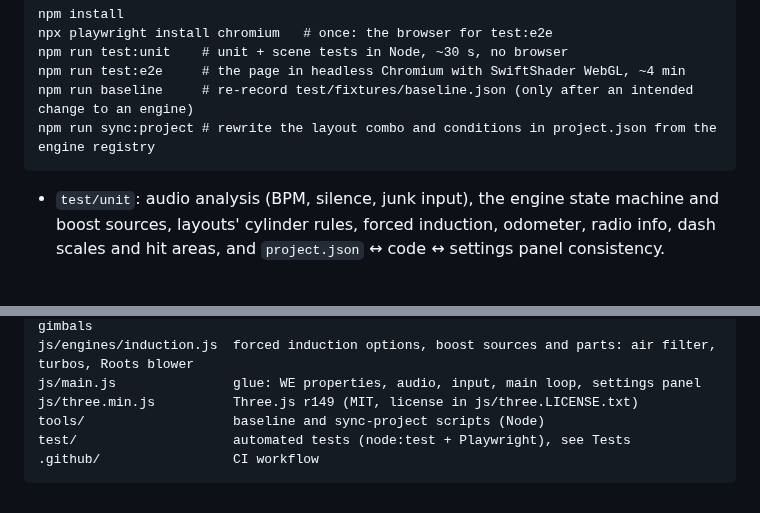
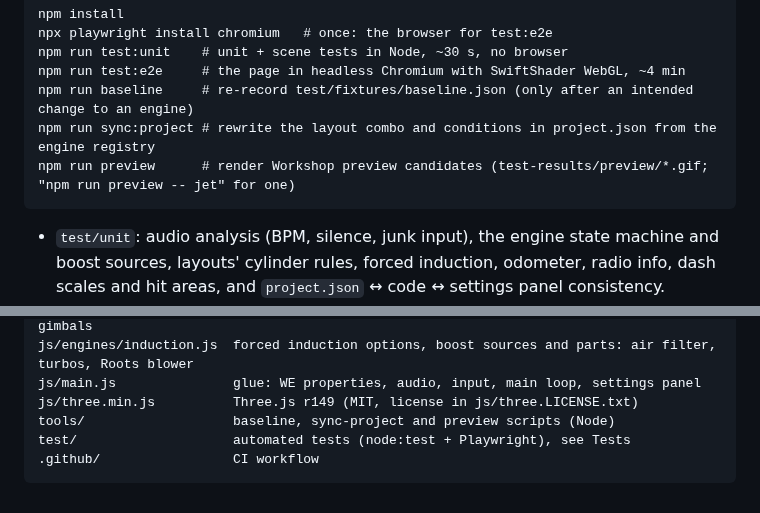
Before and after one commit to wladbelsky/music-engine, a Markdown page: README.md, 2 parts joined by grey strips. Rendered like a GitHub page; blank space fills up the shorter version.

````diff
--- a/README.md
+++ b/README.md
@@ -89,6 +89,7 @@ npm run test:unit    # unit + scene tests in Node, ~30 s, no browser
 npm run test:e2e     # the page in headless Chromium with SwiftShader WebGL, ~4 min
 npm run baseline     # re-record test/fixtures/baseline.json (only after an intended change to an engine)
 npm run sync:project # rewrite the layout combo and conditions in project.json from the engine registry
+npm run preview      # render Workshop preview candidates (test-results/preview/*.gif; "npm run preview -- jet" for one)
 ```
 
 - `test/unit`: audio analysis (BPM, silence, junk input), the engine state machine and boost sources, layouts' cylinder rules, forced induction, odometer, radio info, dash scales and hit areas, and `project.json` ↔ code ↔ settings panel consistency. `contract.test.js` checks every registered engine type and layout (statics, dash profile, a whole song through the sim, project.json in sync); `baseline.test.js` compares sim traces, the dash's drawing calls and scene numbers of the existing engines with `test/fixtures/baseline.json`, so a change for one engine can't quietly alter another.
@@ -132,7 +134,7 @@ js/engines/rocket.js     rocket engines on a test stand: cluster, plumes, igniti
 js/engines/induction.js  forced induction options, boost sources and parts: air filter, turbos, Roots blower
 js/main.js               glue: WE properties, audio, input, main loop, settings panel
 js/three.min.js          Three.js r149 (MIT, license in js/three.LICENSE.txt)
-tools/                   baseline and sync-project scripts (Node)
+tools/                   baseline, sync-project and preview scripts (Node)
 test/                    automated tests (node:test + Playwright), see Tests
 .github/                 CI workflow
 ```
````
Also changed, not shown: other parts of README.md (+4 -3 lines), CLAUDE.md (+3 -2 lines), preview.gif (added), screenshot.jpg (renamed from preview.jpg), 7 other files.
